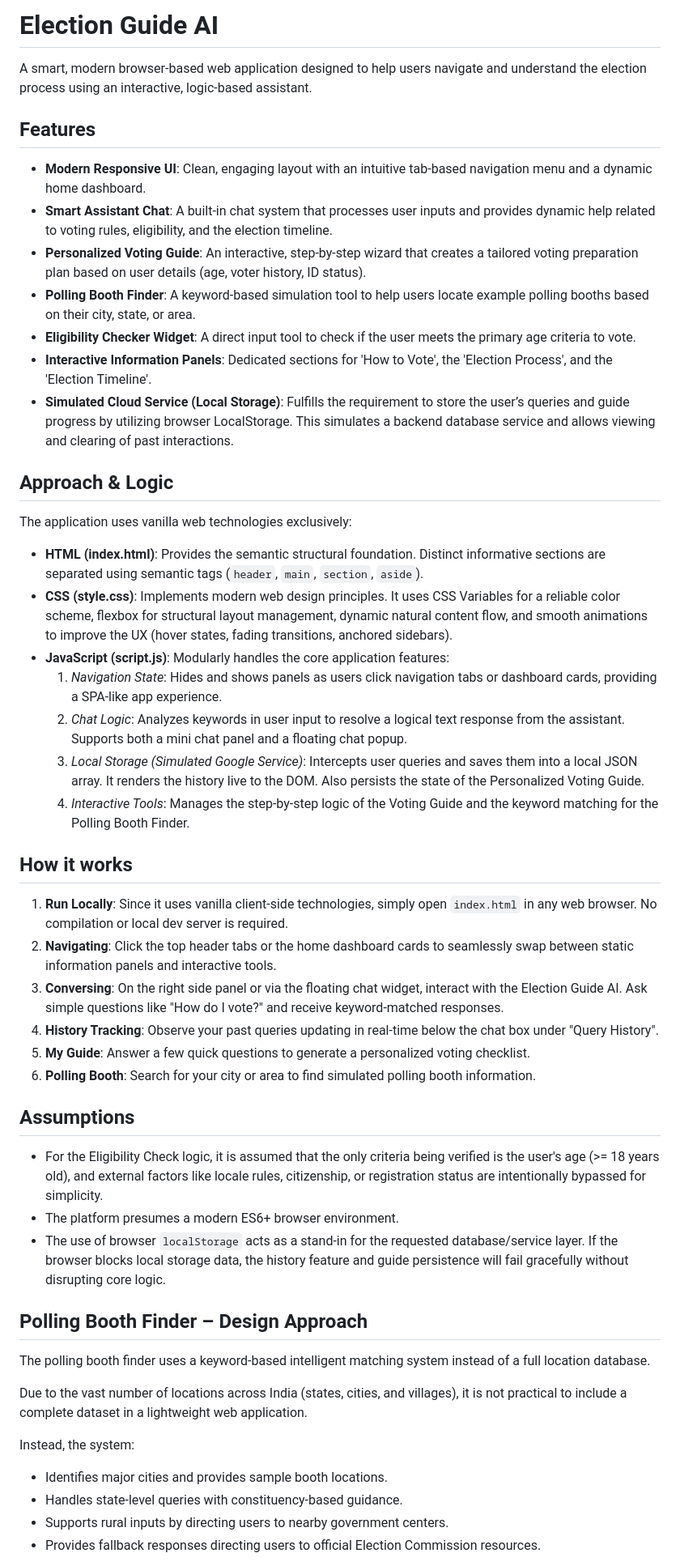
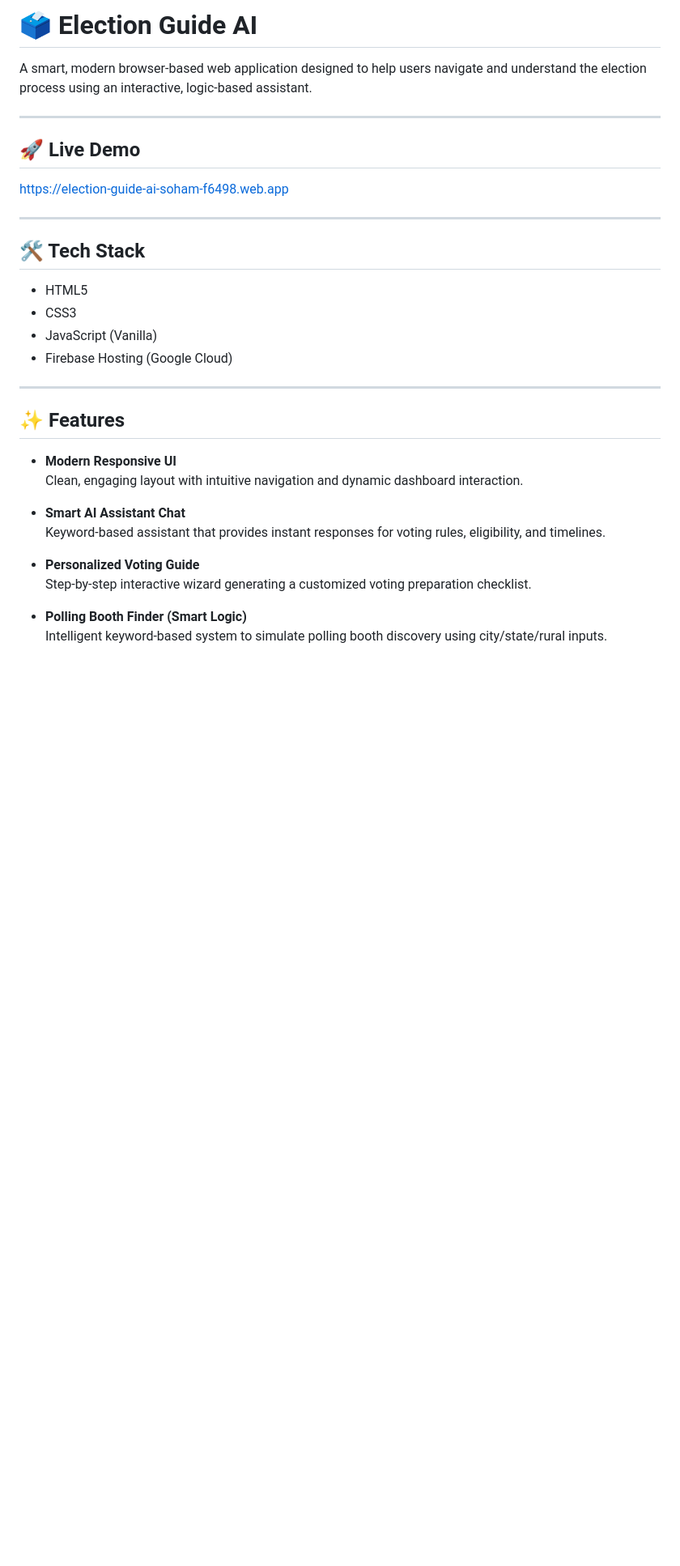
Before and after one commit to rksoham/election-guide-ai, a Markdown page: README.md, the part around one of its changes. Shown at 81% size. Rendered like a GitHub page; blank space fills up the shorter version.

```diff
--- a/README.md
+++ b/README.md
@@ -1,50 +1,33 @@
-# Election Guide AI
+# 🗳️ Election Guide AI
 
 A smart, modern browser-based web application designed to help users navigate and understand the election process using an interactive, logic-based assistant.
 
-## Features
-- **Modern Responsive UI**: Clean, engaging layout with an intuitive tab-based navigation menu and a dynamic home dashboard.
-- **Smart Assistant Chat**: A built-in chat system that processes user inputs and provides dynamic help related to voting rules, eligibility, and the election timeline.
-- **Personalized Voting Guide**: An interactive, step-by-step wizard that creates a tailored voting preparation plan based on user details (age, voter history, ID status).
-- **Polling Booth Finder**: A keyword-based simulation tool to help users locate example polling booths based on their city, state, or area.
-- **Eligibility Checker Widget**: A direct input tool to check if the user meets the primary age criteria to vote.
-- **Interactive Information Panels**: Dedicated sections for 'How to Vote', the 'Election Process', and the 'Election Timeline'.
-- **Simulated Cloud Service (Local Storage)**: Fulfills the requirement to store the user’s queries and guide progress by utilizing browser LocalStorage. This simulates a backend database service and allows viewing and clearing of past interactions.
+---
 
-## Approach & Logic
-The application uses vanilla web technologies exclusively:
+## 🚀 Live Demo
+https://election-guide-ai-soham-f6498.web.app
 
-- **HTML (index.html)**: Provides the semantic structural foundation. Distinct informative sections are separated using semantic tags (`header`, `main`, `section`, `aside`).
-- **CSS (style.css)**: Implements modern web design principles. It uses CSS Variables for a reliable color scheme, flexbox for structural layout management, dynamic natural content flow, and smooth animations to improve the UX (hover states, fading transitions, anchored sidebars).
-- **JavaScript (script.js)**: Modularly handles the core application features:
-  1. *Navigation State*: Hides and shows panels as users click navigation tabs or dashboard cards, providing a SPA-like app experience.
-  2. *Chat Logic*: Analyzes keywords in user input to resolve a logical text response from the assistant. Supports both a mini chat panel and a floating chat popup.
-  3. *Local Storage (Simulated Google Service)*: Intercepts user queries and saves them into a local JSON array. It renders the history live to the DOM. Also persists the state of the Personalized Voting Guide.
-  4. *Interactive Tools*: Manages the step-by-step logic of the Voting Guide and the keyword matching for the Polling Booth Finder.
+---
 
-## How it works
-1. **Run Locally**: Since it uses vanilla client-side technologies, simply open `index.html` in any web browser. No compilation or local dev server is required.
-2. **Navigating**: Click the top header tabs or the home dashboard cards to seamlessly swap between static information panels and interactive tools.
-3. **Conversing**: On the right side panel or via the floating chat widget, interact with the Election Guide AI. Ask simple questions like "How do I vote?" and receive keyword-matched responses.
-4. **History Tracking**: Observe your past queries updating in real-time below the chat box under "Query History".
-5. **My Guide**: Answer a few quick questions to generate a personalized voting checklist.
-6. **Polling Booth**: Search for your city or area to find simulated polling booth information.
+## 🛠️ Tech Stack
+- HTML5
+- CSS3
+- JavaScript (Vanilla)
+- Firebase Hosting (Google Cloud)
 
-## Assumptions
-- For the Eligibility Check logic, it is assumed that the only criteria being verified is the user's age (>= 18 years old), and external factors like locale rules, citizenship, or registration status are intentionally bypassed for simplicity.
-- The platform presumes a modern ES6+ browser environment.
-- The use of browser `localStorage` acts as a stand-in for the requested database/service layer. If the browser blocks local storage data, the history feature and guide persistence will fail gracefully without disrupting core logic.
+---
 
-## Polling Booth Finder – Design Approach
+## ✨ Features
 
-The polling booth finder uses a keyword-based intelligent matching system instead of a full location database.
+- **Modern Responsive UI**
+  Clean, engaging layout with intuitive navigation and dynamic dashboard interaction.
 
-Due to the vast number of locations across India (states, cities, and villages), it is not practical to include a complete dataset in a lightweight web application.
+- **Smart AI Assistant Chat**
+  Keyword-based assistant that provides instant responses for voting rules, eligibility, and timelines.
 
-Instead, the system:
+- **Personalized Voting Guide**
+  Step-by-step interactive wizard generating a customized voting preparation checklist.
 
-* Identifies major cities and provides sample booth locations.
-* Handles state-level queries with constituency-based guidance.
-* Supports rural inputs by directing users to nearby government centers.
-* Provides fallback responses directing users to official Election Commission resources.
+- **Polling Booth Finder (Smart Logic)**
+  Intelligent keyword-based system to simulate polling booth discovery using city/state/rural inputs.
 
```
Also changed, not shown: other parts of README.md (+114 -4 lines).
